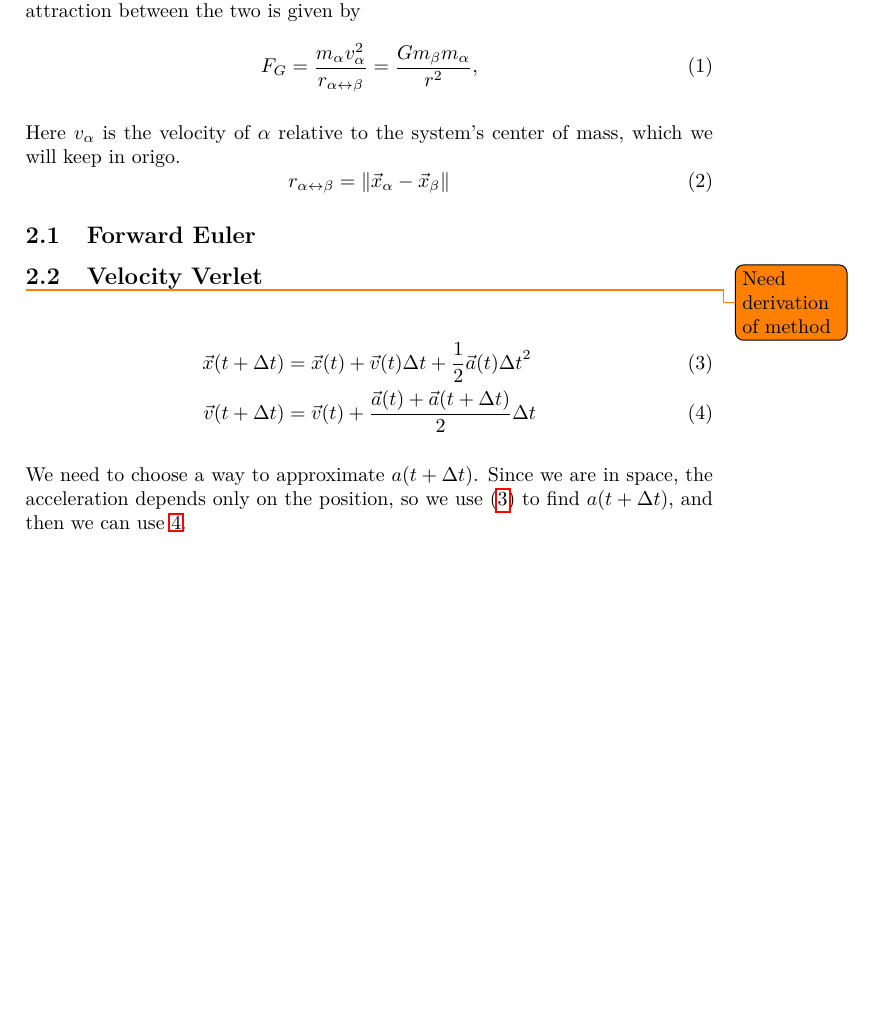
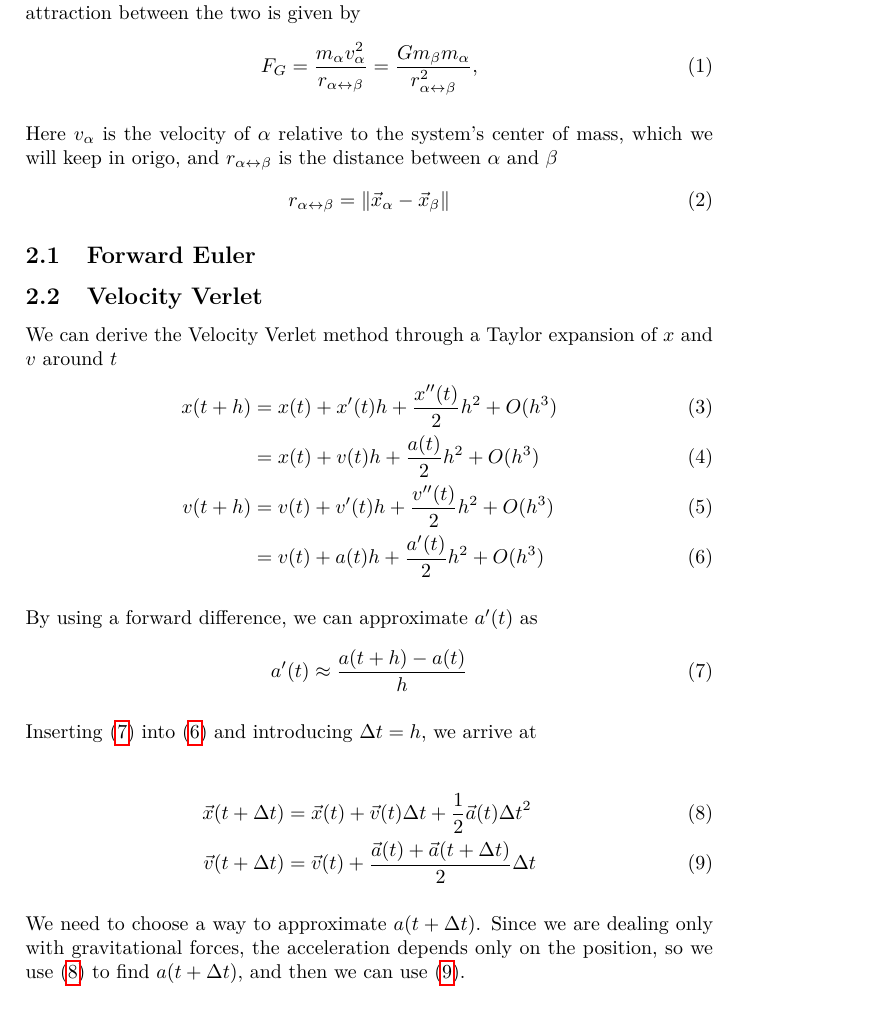
Before and after one commit to KGHustad/FYS3150, a LaTeX paper (project3/report.tex): part of page 2 of 3, cut so that both start at the same text, the shorter picture padded with empty space. Compiled offline with pdfLaTeX.

Commit message:
Verlet derivation

```diff
--- a/project3/report.tex
+++ b/project3/report.tex
@@ -80,24 +80,42 @@ In this report, we aim to study the solar system and show \todo{Fill in introduc
 The laws of motion dictate that, for two celestial bodies, $\alpha$ and $\beta$, the force of attraction between the two is given by
 \begin{equation}
 F_G= \frac{m_{\alpha}v_{\alpha}^2}{r_{\alpha \leftrightarrow \beta}}
-=\frac{Gm_{\beta}m_{\alpha}}{r^2},
+=\frac{Gm_{\beta}m_{\alpha}}{r_{\alpha \leftrightarrow \beta}^2},
 \end{equation}
 
-Here $v_{\alpha}$ is the velocity of $\alpha$ relative to the system's center of mass, which we will keep in origo.
+Here $v_{\alpha}$ is the velocity of $\alpha$ relative to the system's center of mass, which we will keep in origo, and $r_{\alpha \leftrightarrow \beta}$ is the distance between $\alpha$ and $\beta$
 \begin{equation}
 r_{\alpha \leftrightarrow \beta} = \norm{ \vec{x}_{\alpha} - \vec{x}_{\beta} }
 \end{equation}
 
 \subsection{Forward Euler}
 \subsection{Velocity Verlet}
-\todo{Need derivation of method}
+
+We can derive the Velocity Verlet method through a Taylor expansion of $x$ and $v$ around $t$
+\begin{align}
+    x(t + h) &= x(t) + x'(t) h + \frac{x''(t)}{2} h^2 + O(h^3)\\
+    &= x(t) + v(t) h + \frac{a(t)}{2} h^2 + O(h^3) \\
+    v(t + h) &= v(t) + v'(t) h + \frac{v''(t)}{2} h^2 + O(h^3)\\
+    &= v(t) + a(t) h + \frac{a'(t)}{2} h^2 + O(h^3) \label{eq:verlet:taylor:vel2}
+\end{align}
+
+By using a forward difference, we can approximate $a'(t)$ as
+\begin{align}
+    a'(t) \approx \frac{a(t+h) - a(t)}{h} \label{eq:diffacc:approx}
+\end{align}
+
+Inserting \eqref{eq:diffacc:approx} into \eqref{eq:verlet:taylor:vel2} and introducing $\dt = h$, we arrive at
+
+%\todo{Need derivation of method}
 
 \begin{align}
 \vec{x}(t + \dt) &= \vec{x}(t) + \vec{v}(t)\dt + \half \vec{a}(t) \dt^2 \label{eq:velverlet:pos} \\
 \vec{v}(t + \dt) &= \vec{v}(t) + \frac{\vec{a}(t) + \vec{a}(t + \dt)}{2} \label{eq:velverlet:vel} \dt
 \end{align}
 
-We need to choose a way to approximate $a(t + \dt)$. Since we are in space, the acceleration depends only on the position, so we use \eqref{eq:velverlet:pos} to find $a(t + \dt)$, and then we can use \ref{eq:velverlet:vel}.
+We need to choose a way to approximate $a(t + \dt)$. Since we are dealing only with gravitational forces, the acceleration depends only on the position, so we use \eqref{eq:velverlet:pos} to find $a(t + \dt)$, and then we can use \eqref{eq:velverlet:vel}.
+
+
 
 We have the two second order ordinary differential equations
 \begin{align}
```
